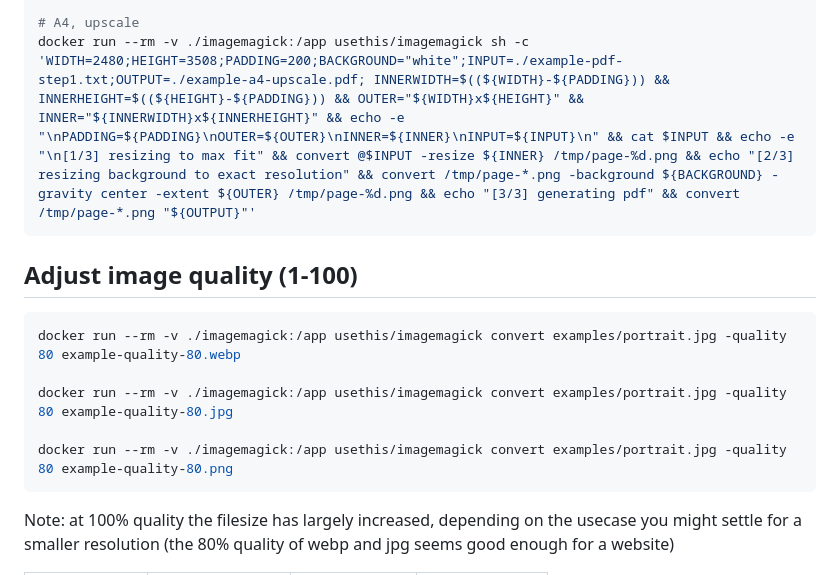
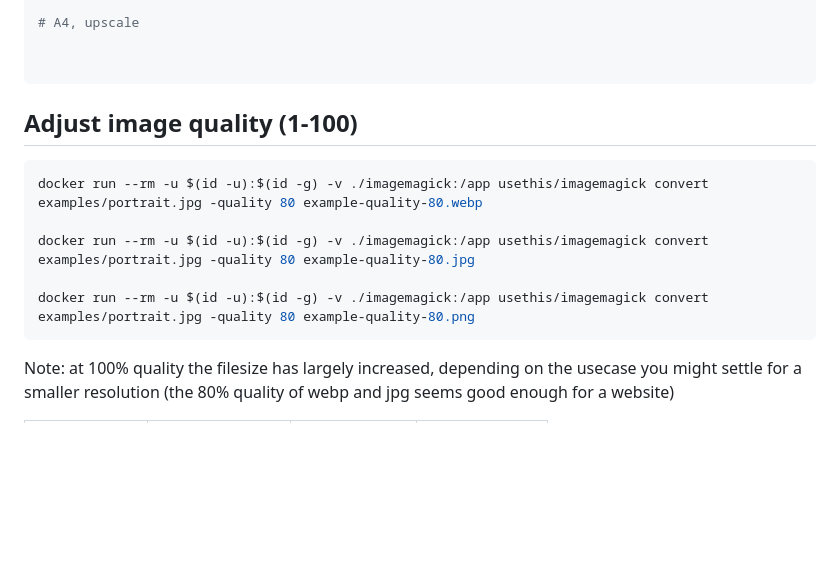
Before and after one commit to rboonzaijer/docker-images, a Markdown page: imagemagick/README.md, the part around one of its changes. GitHub-like rendering; blank space fills up the shorter version.

````diff
--- a/imagemagick/README.md
+++ b/imagemagick/README.md
@@ -91,16 +88,17 @@ docker run --rm -v ./imagemagick:/app usethis/imagemagick sh -c 'WIDTH=2480;HEIG
 
 # A4, upscale
-docker run --rm -v ./imagemagick:/app usethis/imagemagick sh -c 'WIDTH=2480;HEIGHT=3508;PADDING=200;BACKGROUND="white";INPUT=./example-pdf-step1.txt;OUTPUT=./example-a4-upscale.pdf; INNERWIDTH=$((${WIDTH}-${PADDING})) && INNERHEIGHT=$((${HEIGHT}-${PADDING})) && OUTER="${WIDTH}x${HEIGHT}" && INNER="${INNERWIDTH}x${INNERHEIGHT}" && echo -e "\nPADDING=${PADDING}\nOUTER=${OUTER}\nINNER=${INNER}\nINPUT=${INPUT}\n" && cat $INPUT && echo -e "\n[1/3] resizing to max fit" && convert @$INPUT -resize ${INNER} /tmp/page-%d.png && echo "[2/3] resizing background to exact resolution" && convert /tmp/page-*.png -background ${BACKGROUND} -gravity center -extent ${OUTER} /tmp/page-%d.png && echo "[3/3] generating pdf" && convert /tmp/page-*.png "${OUTPUT}"'
+
+
 ```
 
 ## Adjust image quality (1-100)
 
 ```bash
-docker run --rm -v ./imagemagick:/app usethis/imagemagick convert examples/portrait.jpg -quality 80 example-quality-80.webp
+docker run --rm -u $(id -u):$(id -g) -v ./imagemagick:/app usethis/imagemagick convert examples/portrait.jpg -quality 80 example-quality-80.webp
 
-docker run --rm -v ./imagemagick:/app usethis/imagemagick convert examples/portrait.jpg -quality 80 example-quality-80.jpg
+docker run --rm -u $(id -u):$(id -g) -v ./imagemagick:/app usethis/imagemagick convert examples/portrait.jpg -quality 80 example-quality-80.jpg
 
-docker run --rm -v ./imagemagick:/app usethis/imagemagick convert examples/portrait.jpg -quality 80 example-quality-80.png
+docker run --rm -u $(id -u):$(id -g) -v ./imagemagick:/app usethis/imagemagick convert examples/portrait.jpg -quality 80 example-quality-80.png
 ```
 
 Note: at 100% quality the filesize has largely increased, depending on the usecase you might settle for a smaller resolution (the 80% quality of webp and jpg seems good enough for a website)
````
Also changed, not shown: other parts of imagemagick/README.md (+14 -17 lines).
